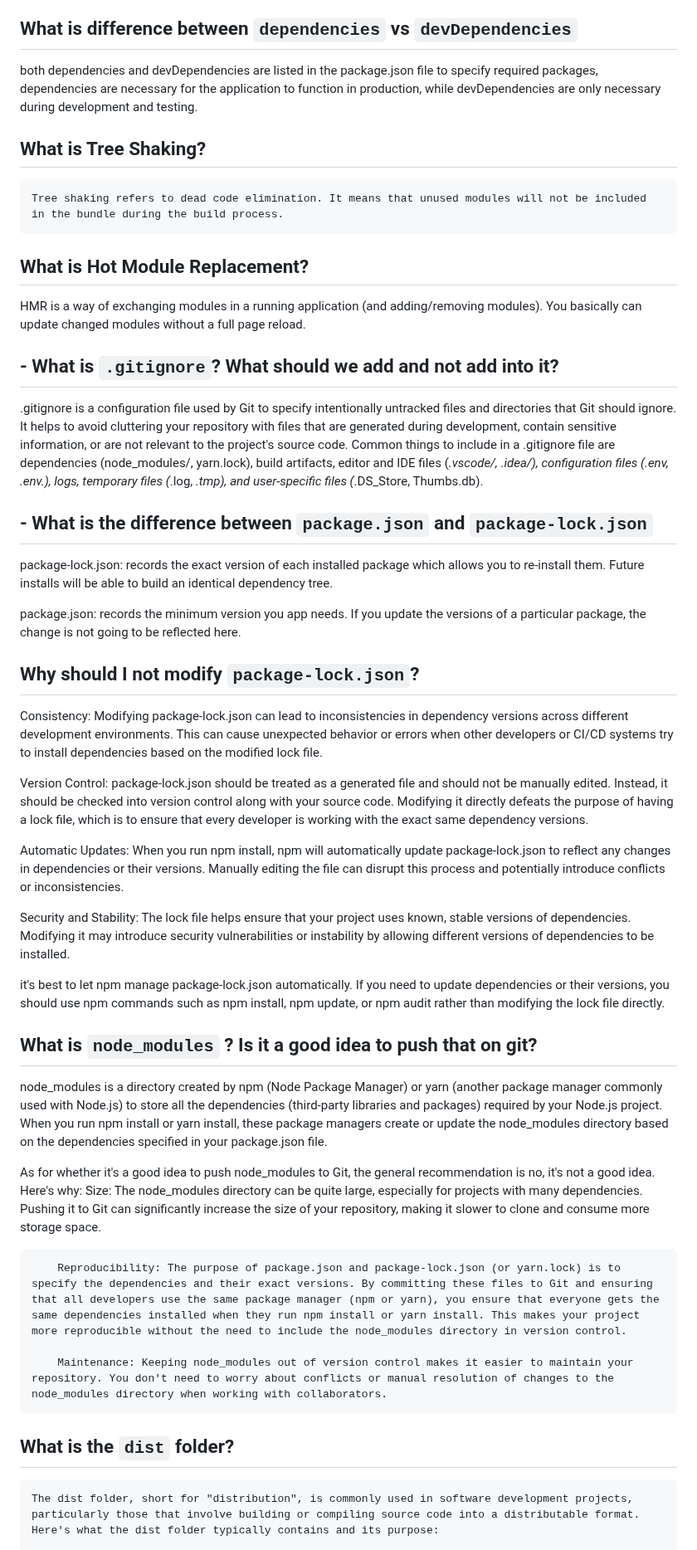
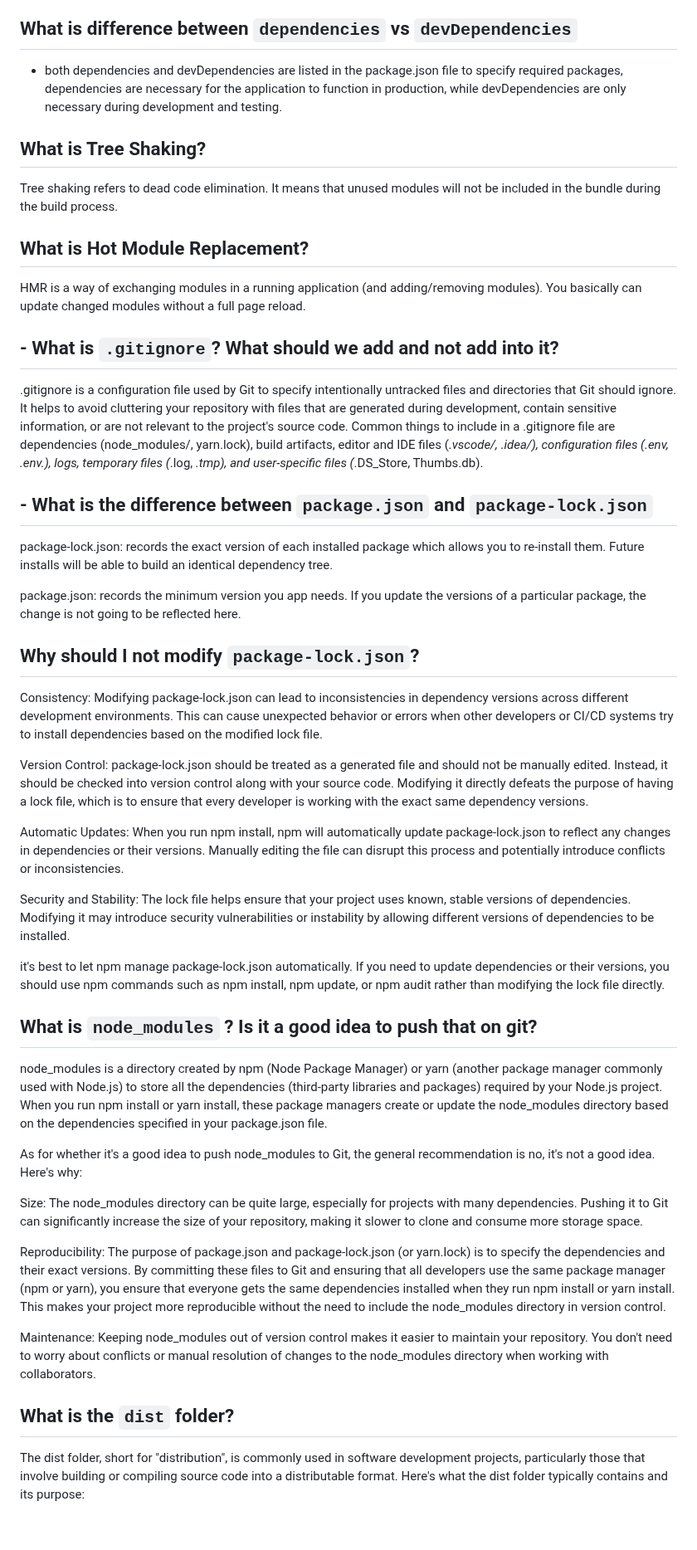
Before and after one commit to Mohitsinghparmarg/Episode-02-Ignite-Our_App, a Markdown page: Episode-02-Ignite Our App/README.md, the part around one of its changes. Shown at 83% size. Rendered like a GitHub page; blank space fills up the shorter version.

```diff
--- a/Episode-02-Ignite Our App/README.md
+++ b/Episode-02-Ignite Our App/README.md
@@ -36,11 +38,10 @@
   it is A tool for executing Node packages.
 
 ## What is difference between `dependencies` vs `devDependencies`
-both dependencies and
-devDependencies are listed in the package.json file to specify required packages, dependencies are necessary for the application to function in production, while devDependencies are only necessary during development and testing.
+  - both dependencies and devDependencies are listed in the package.json file to specify required packages, dependencies are necessary for the application to function in production, while devDependencies are only necessary during development and testing.
 
 ## What is Tree Shaking?
-    Tree shaking refers to dead code elimination. It means that unused modules will not be included in the bundle during the build process.
+   Tree shaking refers to dead code elimination. It means that unused modules will not be included in the bundle during the build process.
 
 ##  What is Hot Module Replacement?
   HMR is a way of exchanging modules in a running application (and adding/removing modules). You basically can update changed modules without a full page reload.
@@ -49,7 +50,8 @@ devDependencies are listed in the package.json file to specify required packages
 
  .gitignore is a configuration file used by Git to specify intentionally untracked files and directories that Git should ignore.
  It helps to avoid cluttering your repository with files that are generated during development, contain sensitive information, or are not relevant to the project's source code.
- Common things to include in a .gitignore file are dependencies (node_modules/, yarn.lock), build artifacts, editor and IDE files (*.vscode/, .idea/), configuration files (.env, *.env.*), logs, temporary files (*.log, *.tmp), and user-specific files (*.DS_Store, Thumbs.db).
+ Common things to include in a .gitignore file are dependencies (node_modules/, yarn.lock), build artifacts, editor and IDE files (*.vscode/, .idea/),
+ configuration files (.env, *.env.*), logs, temporary files (*.log, *.tmp), and user-specific files (*.DS_Store, Thumbs.db).
 
  ## - What is the difference between `package.json` and `package-lock.json`
  package-lock.json: records the exact version of each installed package which allows you to re-install them. Future installs will be able to build an identical dependency tree.
@@ -57,28 +59,41 @@ devDependencies are listed in the package.json file to specify required packages
 package.json: records the minimum version you app needs. If you update the versions of a particular package, the change is not going to be reflected here.
 
 ## Why should I not modify `package-lock.json`?
-   Consistency: Modifying package-lock.json can lead to inconsistencies in dependency versions across different development environments. This can cause unexpected behavior or errors when other developers or CI/CD systems try to install dependencies based on the modified lock file.
+   Consistency: Modifying package-lock.json can lead to inconsistencies in dependency versions across different development environments.
+   This can cause unexpected behavior or errors when other developers or CI/CD systems try to install dependencies based on the modified lock file.
 
-   Version Control: package-lock.json should be treated as a generated file and should not be manually edited. Instead, it should be checked into version control along with your source code. Modifying it directly defeats the purpose of having a lock file, which is to ensure that every developer is working with the exact same dependency versions.
+   Version Control: package-lock.json should be treated as a generated file and should not be manually edited. Instead, it should
+   be checked into version control along with your source code. Modifying it directly defeats the purpose of having a lock file,
+   which is to ensure that every developer is working with the exact same dependency versions.
 
-   Automatic Updates: When you run npm install, npm will automatically update package-lock.json to reflect any changes in dependencies or their versions. Manually editing the file can disrupt this process and potentially introduce conflicts or inconsistencies.
+   Automatic Updates: When you run npm install, npm will automatically update package-lock.json to reflect any changes in dependencies
+   or their versions. Manually editing the file can disrupt this process and potentially introduce conflicts or inconsistencies.
 
-   Security and Stability: The lock file helps ensure that your project uses known, stable versions of dependencies. Modifying it may introduce security vulnerabilities or instability by allowing different versions of dependencies to be installed.
+   Security and Stability: The lock file helps ensure that your project uses known, stable versions of dependencies.
+   Modifying it may introduce security vulnerabilities or instability by allowing different versions of dependencies to be installed.
 
-   it's best to let npm manage package-lock.json automatically. If you need to update dependencies or their versions, you should use npm commands such as npm install, npm update, or npm audit rather than modifying the lock file directly.
+   it's best to let npm manage package-lock.json automatically. If you need to update dependencies or their versions,
+   you should use npm commands such as npm install, npm update, or npm audit rather than modifying the lock file directly.
 
 ## What is `node_modules` ? Is it a good idea to push that on git?
 
-   node_modules is a directory created by npm (Node Package Manager) or yarn (another package manager commonly used with Node.js) to store all the dependencies (third-party libraries and packages) required by your Node.js project. When you run npm install or yarn install, these package managers create or update the node_modules directory based on the dependencies specified in your package.json file.
+   node_modules is a directory created by npm (Node Package Manager) or yarn (another package manager commonly used with Node.js)
+   to store all the dependencies (third-party libraries and packages) required by your Node.js project. When you run npm install or
+   yarn install, these package managers create or update the node_modules directory based on the dependencies specified in your package.json file.
 
    As for whether it's a good idea to push node_modules to Git, the general recommendation is no, it's not a good idea. Here's why:
-        Size: The node_modules directory can be quite large, especially for projects with many dependencies. Pushing it to Git can significantly increase the size of your repository, making it slower to clone and consume more storage space.
 
-        Reproducibility: The purpose of package.json and package-lock.json (or yarn.lock) is to specify the dependencies and their exact versions. By committing these files to Git and ensuring that all developers use the same package manager (npm or yarn), you ensure that everyone gets the same dependencies installed when they run npm install or yarn install. This makes your project more reproducible without the need to include the node_modules directory in version control.
+   Size: The node_modules directory can be quite large, especially for projects with many dependencies. Pushing it to Git can significantly increase the size of your repository, making it slower to clone and consume more storage space.
 
-        Maintenance: Keeping node_modules out of version control makes it easier to maintain your repository. You don't need to worry about conflicts or manual resolution of changes to the node_modules directory when working with collaborators.
+   Reproducibility:
+   The purpose of package.json and package-lock.json (or yarn.lock) is to specify the dependencies and their exact versions.
+   By committing these files to Git and ensuring that all developers use the same package manager (npm or yarn), you ensure that everyone gets
+   the same dependencies installed when they run npm install or yarn install. This makes your project more reproducible without the need to include the node_modules directory in version control.
+
+   Maintenance: Keeping node_modules out of version control makes it easier to maintain your repository.
+   You don't need to worry about conflicts or manual resolution of changes to the node_modules directory when working with collaborators.
 
 ## What is the `dist` folder?
 
-    The dist folder, short for "distribution", is commonly used in software development projects, particularly those that involve building or compiling source code into a distributable format. Here's what the dist folder typically contains and its purpose:
+   The dist folder, short for "distribution", is commonly used in software development projects, particularly those that involve building or compiling source code into a distributable format. Here's what the dist folder typically contains and its purpose:
 
```
Also changed, not shown: other parts of Episode-02-Ignite Our App/README.md (+29 -19 lines).
